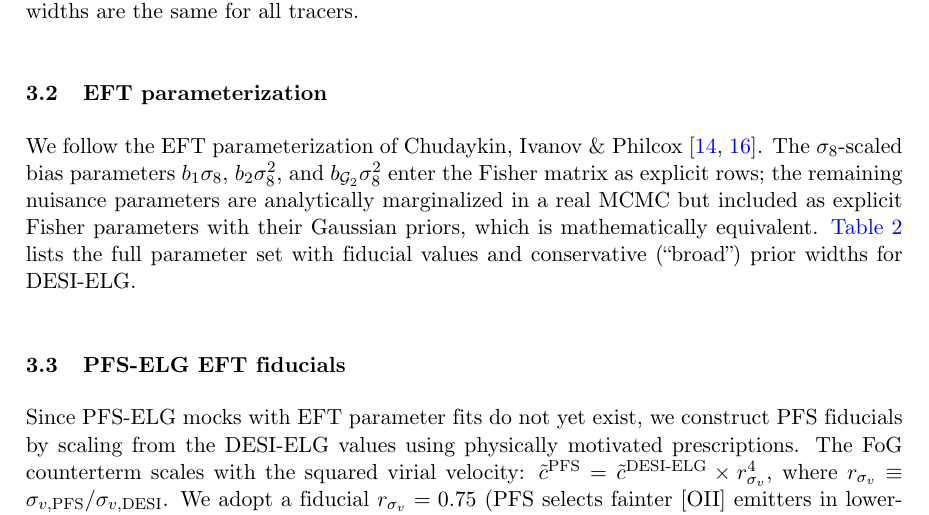
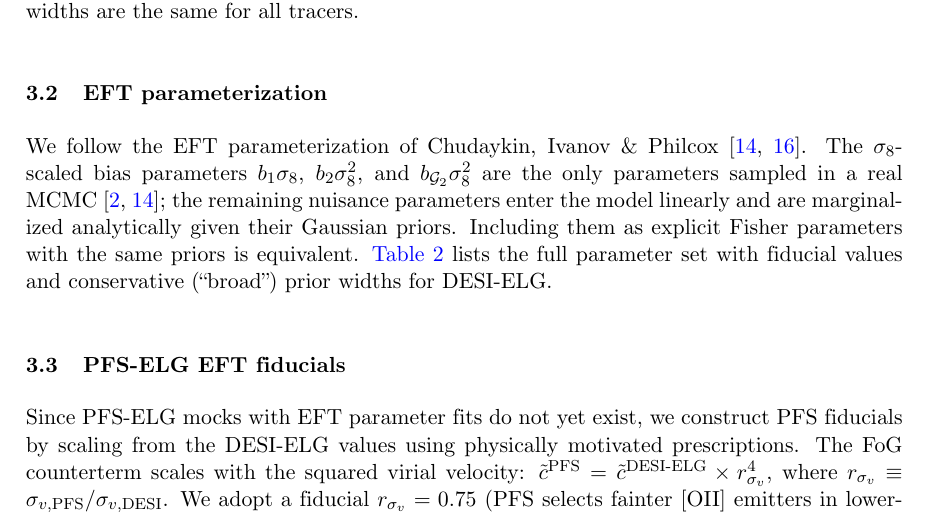
Before and after one commit to MinhMPA/PFSxDESI-multi-fish, a LaTeX document (paper/PFSxDESI-multi-fish.tex): part of page 8 of 25, cut so that both start at the same text. Compiled offline with pdfLaTeX; a missing bibliography style is replaced by a similar one.

Commit message:
Update draft

```diff
--- a/paper/PFSxDESI-multi-fish.tex
+++ b/paper/PFSxDESI-multi-fish.tex
@@ -514,11 +514,12 @@ cosmology~\cite{Planck:2018params}.}
 
 We follow the EFT parameterization of Chudaykin, Ivanov \& Philcox
 \cite{Chudaykin:2025aux,Chudaykin:2025lww}. The \(\sigma_8\)-scaled bias
-parameters \(b_1\se\), \(b_2\se^2\), and \(b_{\G_2}\se^2\) enter the
-Fisher matrix as explicit rows; the remaining nuisance parameters are
-analytically marginalized in a real MCMC but included as explicit
-Fisher parameters with their Gaussian priors, which is mathematically
-equivalent. \Cref{tab:eft_params} lists the full parameter set with
+parameters \(b_1\se\), \(b_2\se^2\), and \(b_{\G_2}\se^2\) are
+the only parameters sampled in a real
+MCMC~\cite{DESI:2024hhd,Chudaykin:2025lww}; the remaining nuisance
+parameters enter the model linearly and are marginalized
+analytically given their Gaussian priors. Including them as
+explicit Fisher parameters with the same priors is equivalent. \Cref{tab:eft_params} lists the full parameter set with
 fiducial values and conservative (``broad'') prior widths for
 DESI-ELG.
 
```
